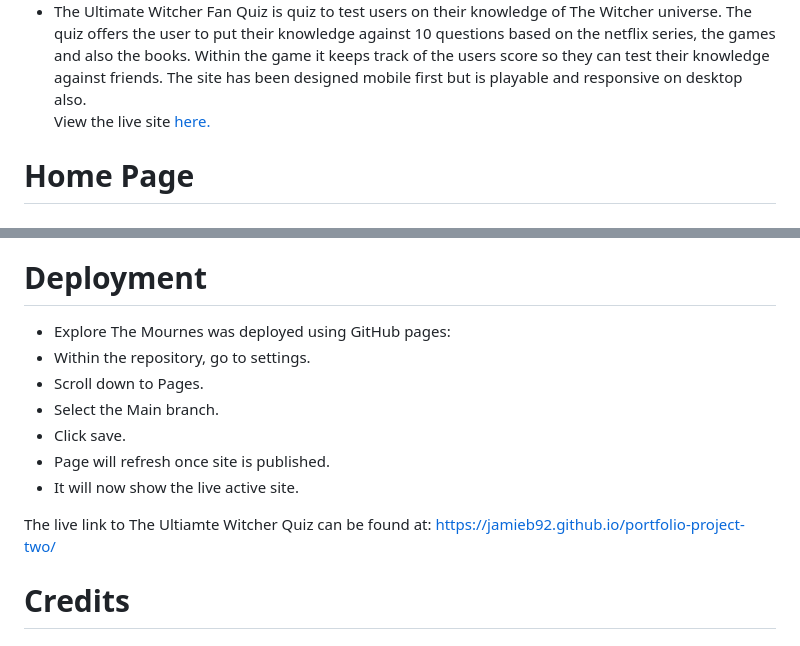
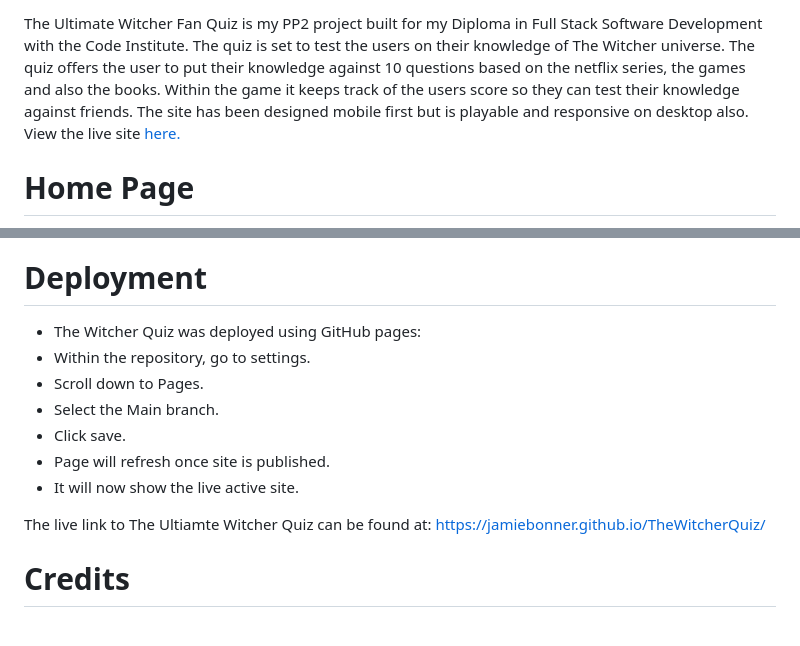
Before and after one commit to JamieB92/portfolio-project-two, a Markdown page: README.md, 2 parts joined by grey strips. Drawn GitHub-style.

```diff
--- a/README.md
+++ b/README.md
@@ -4,4 +4,5 @@
 
 
-* The Ultimate Witcher Fan Quiz is quiz to test users on their knowledge of The Witcher universe. The quiz offers the user to put their knowledge against 10 questions based on the netflix series, the games and also the books.
+The Ultimate Witcher Fan Quiz is my PP2 project built for my Diploma in Full Stack Software Development with the Code Institute.
+The quiz is set to test the users on their knowledge of The Witcher universe. The quiz offers the user to put their knowledge against 10 questions based on the netflix series, the games and also the books.
 Within the game it keeps track of the users score so they can test their knowledge against friends. The site has been designed mobile first but is playable and responsive on desktop also.<br>
@@ -141,7 +138,7 @@ View the live site <a href="https://jamieb92.github.io/portfolio-project-two/">h
 
 # Deployment
 
-* Explore The Mournes was deployed using GitHub pages:
+* The Witcher Quiz was deployed using GitHub pages:
  * Within the repository, go to settings.
  * Scroll down to Pages.
  * Select the Main branch.
@@ -149,7 +146,7 @@ View the live site <a href="https://jamieb92.github.io/portfolio-project-two/">h
  * Page will refresh once site is published.
  * It will now show the live active site.
 
- The live link to The Ultiamte Witcher Quiz can be found at: https://jamieb92.github.io/portfolio-project-two/
+ The live link to The Ultiamte Witcher Quiz can be found at: https://jamiebonner.github.io/TheWitcherQuiz/
 
 
  # Credits
```
Also changed, not shown: other parts of README.md (+8 -12 lines).
